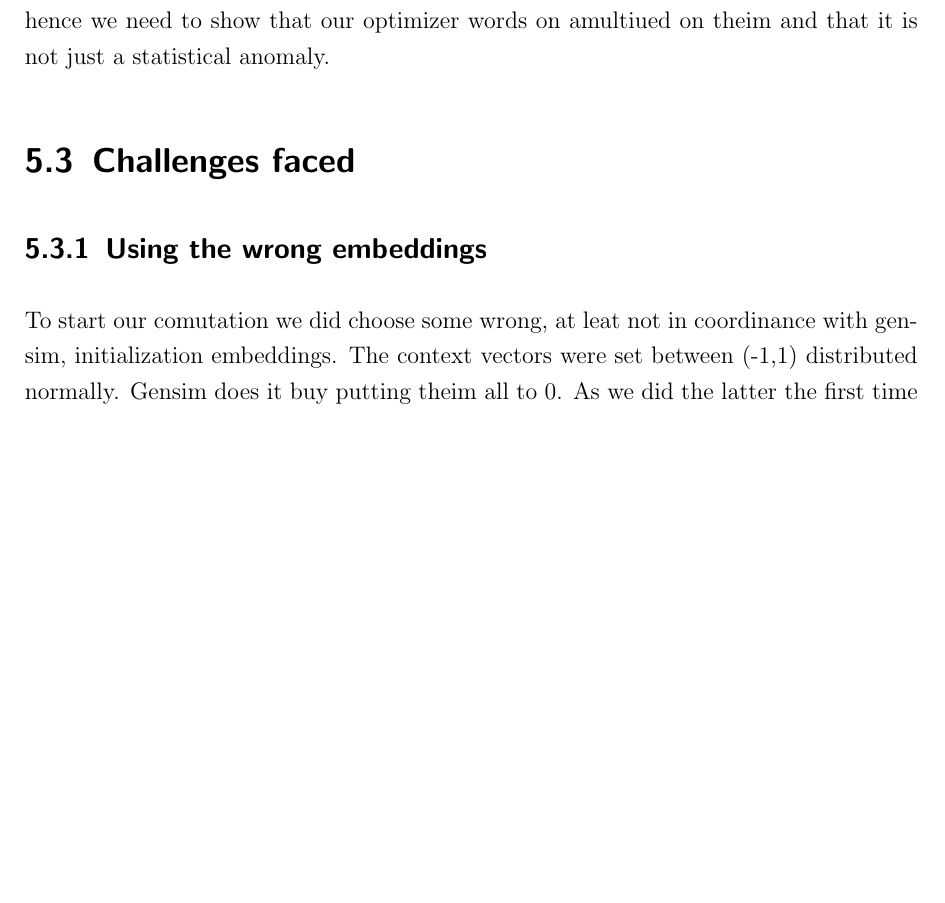
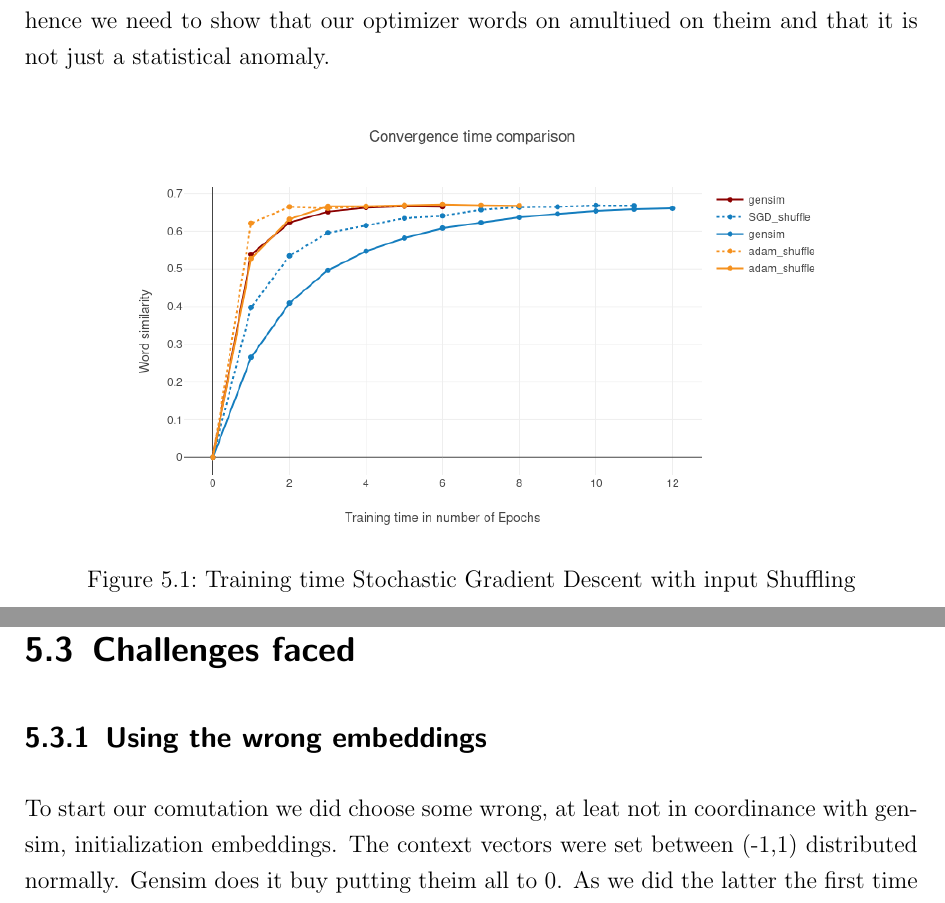
Before and after one commit to c3dric373/bachelorThesis, a LaTeX thesis (thesis_template/thesis.tex, which reads thesis_template/chapters/discussion.tex): part of page 39 of 49 before the commit and two parts of pages 39 and 40 of 50 after it, the two joined at a grey line, cut so that both start at the same text, the shorter picture padded with empty space. Compiled offline with pdfLaTeX.

Commit message:
added image gensim vs. adam

```diff
--- a/thesis_template/chapters/discussion.tex
+++ b/thesis_template/chapters/discussion.tex
@@ -59,6 +59,15 @@ The first hypothesis may be confirmed by the fact that our input shuffling reduc
 
 \subsubsection{Gensim vs. Adam}
 The Adam optimizer did outperform the Gensim application in performance (only slighltlly: 0.01 corr coeff advantage) and convergence time. Adam converged in 2 epochs vs. Gensim in 4. The case to be made here is that one would have to look at the computational advantage to calculate the simple sgd vs.  the adam update rule. Another aspect to look at is that we mainly tested our implementation on the text8 dataset. We only experienced once one the enwik9 dataset. Here the argument that can be made is that, some optimizers work better on specific loss functions in comparison to others, hence we need to show that our optimizer words on amultiued on theim and that it is not just a statistical anomaly.
+
+\begin{figure}[h]
+    \centering
+			\includegraphics[scale=0.45]{images/gensim_vs_adam}
+    \caption{Training time Stochastic Gradient Descent with input Shuffling}
+    \label{fig:gensim_vs_adam}
+\end{figure}
+
+
 \section{Challenges faced}
 \subsection{Using the wrong embeddings}
 To start our comutation we did choose some wrong, at leat not in coordinance with gensim, initialization embeddings. The context vectors were set between (-1,1) distributed normally. Gensim does it buy putting theim all to 0. As we did the latter the first time our model did not train, but this is possably due to a learning rate that was too low. So we chosed theim to (-1,1). With theim we did not acheive the same similarity as gensim. But when we changed theim back we performed the same results as gensim. Therefore this is a recommendation to future work to not set the initialization to (-1,1)
```
Also changed, not shown: thesis_template/images/gensim_vs_adam.png (added), thesis_template/thesis.pdf, 7 other files.
